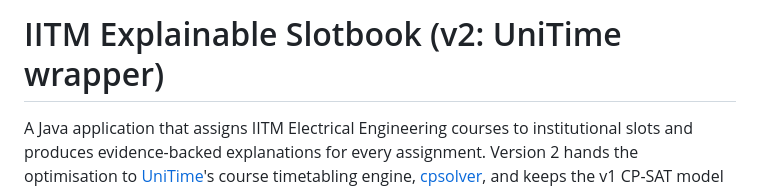
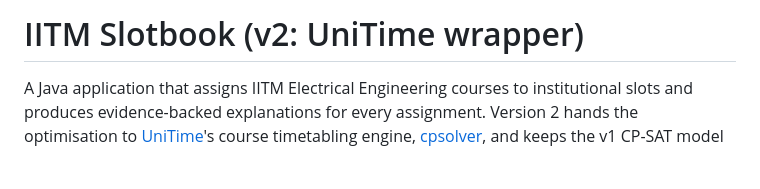
Before and after one commit to lazarsalt1441/CS5013-PROJECT, a Markdown page: README.md, the part around the change. GitHub-like rendering; blank space fills up the shorter version.

Commit message:
Update project title in README.md

```diff
--- a/README.md
+++ b/README.md
@@ -1,4 +1,4 @@
-# IITM Explainable Slotbook (v2: UniTime wrapper)
+# IITM Slotbook (v2: UniTime wrapper)
 
 A Java application that assigns IITM Electrical Engineering courses to institutional slots and produces evidence-backed explanations for every assignment. Version 2 hands the optimisation to [UniTime](https://www.unitime.org)'s course timetabling engine, [cpsolver](https://github.com/UniTime/cpsolver), and keeps the v1 CP-SAT model as an exact reference solver.
 
```
